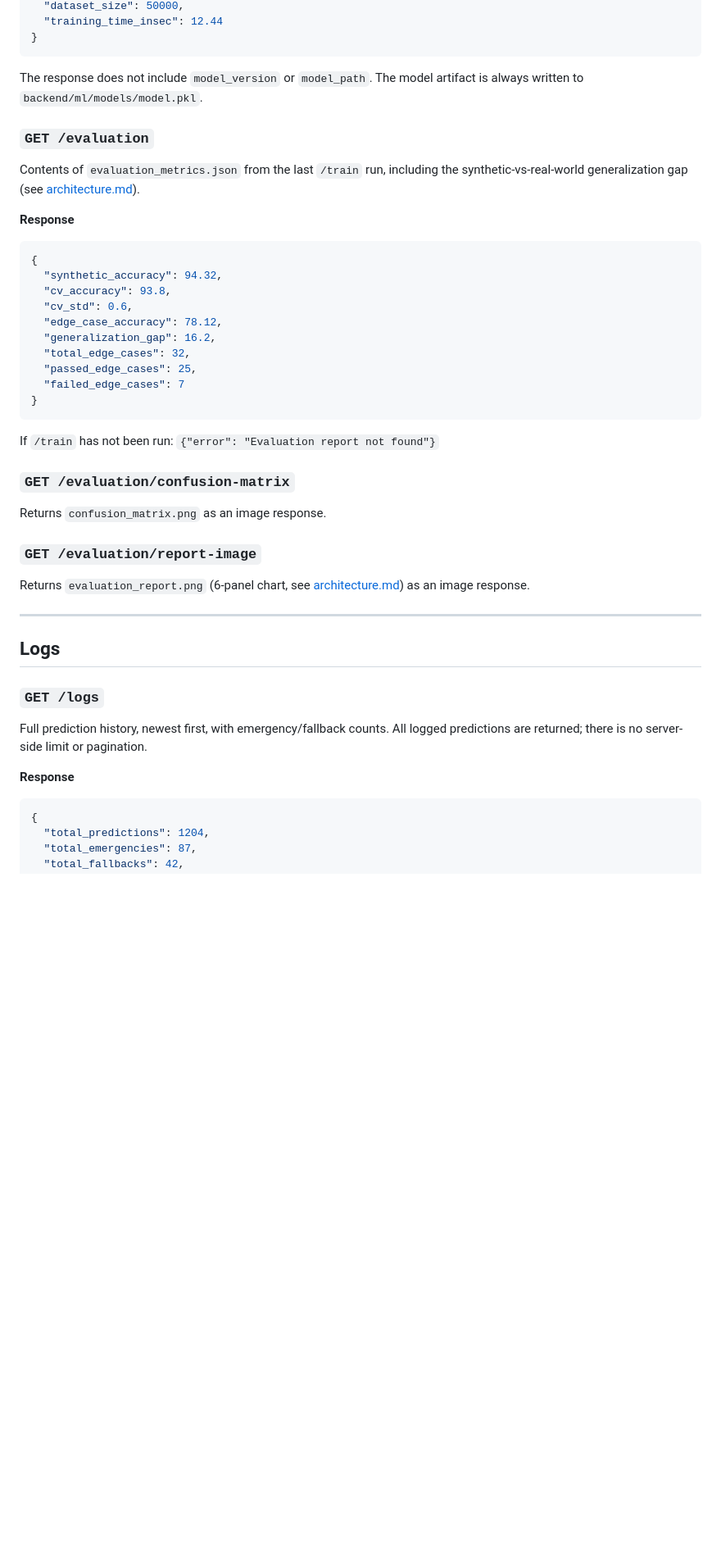
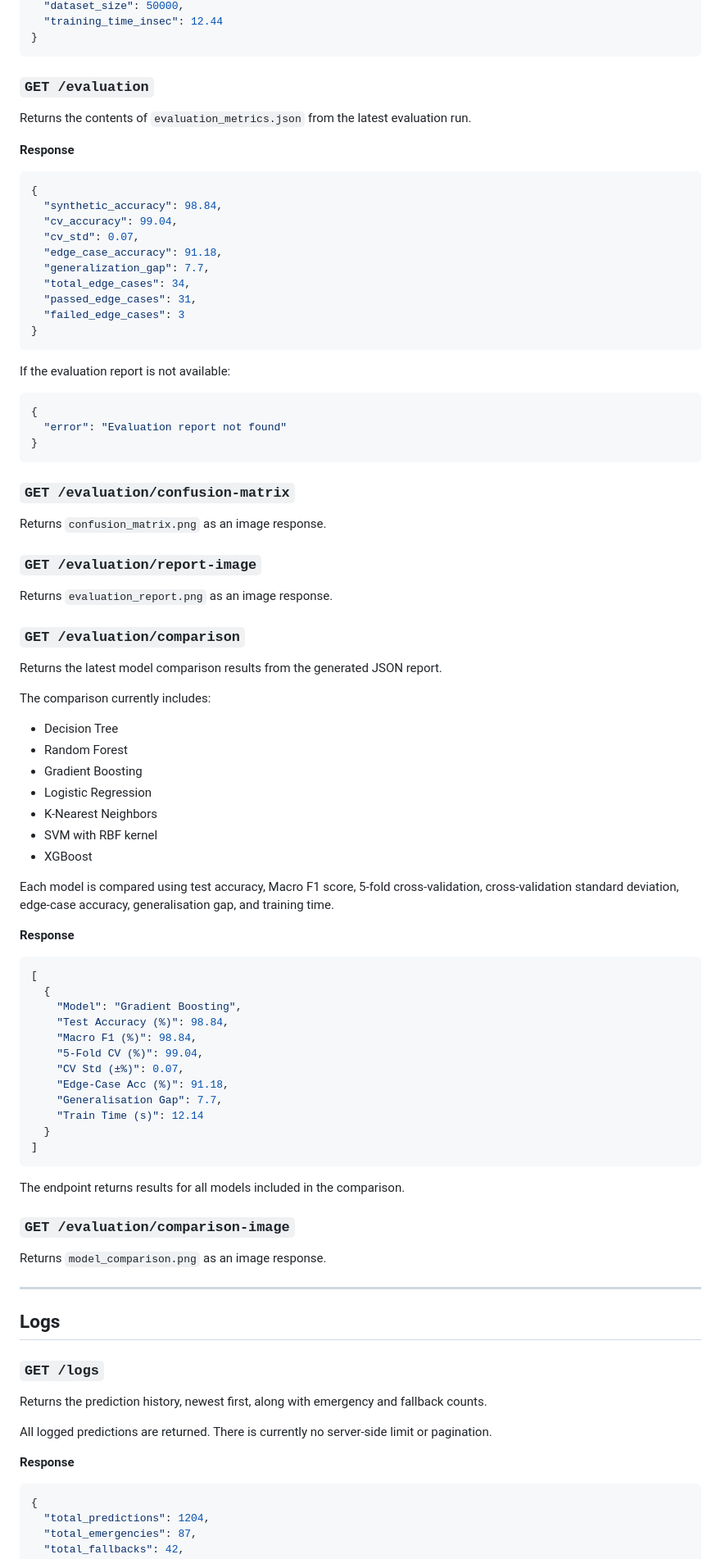
Before and after one commit to AyusmanNanda/patient-router, a Markdown page: docs/api.md, the part around one of its changes. Shown at 82% size. Rendered like a GitHub page; blank space fills up the shorter version.

````diff
--- a/docs/api.md
+++ b/docs/api.md
@@ -260,27 +272,32 @@ Retrains the model on the current `data.csv` and triggers a full evaluation run.
 }
 ```
 
-The response does not include `model_version` or `model_path`. The model artifact is always written to `backend/ml/models/model.pkl`.
-
 ### `GET /evaluation`
 
-Contents of `evaluation_metrics.json` from the last `/train` run, including the synthetic-vs-real-world generalization gap (see [architecture.md](architecture.md#model-evaluation)).
+Returns the contents of `evaluation_metrics.json` from the latest evaluation run.
 
 **Response**
+
 ```json
 {
-  "synthetic_accuracy": 94.32,
-  "cv_accuracy": 93.8,
-  "cv_std": 0.6,
-  "edge_case_accuracy": 78.12,
-  "generalization_gap": 16.2,
-  "total_edge_cases": 32,
-  "passed_edge_cases": 25,
-  "failed_edge_cases": 7
+  "synthetic_accuracy": 98.84,
+  "cv_accuracy": 99.04,
+  "cv_std": 0.07,
+  "edge_case_accuracy": 91.18,
+  "generalization_gap": 7.7,
+  "total_edge_cases": 34,
+  "passed_edge_cases": 31,
+  "failed_edge_cases": 3
 }
 ```
 
-If `/train` has not been run: `{"error": "Evaluation report not found"}`
+If the evaluation report is not available:
+
+```json
+{
+  "error": "Evaluation report not found"
+}
+```
 
 ### `GET /evaluation/confusion-matrix`
 
@@ -288,7 +305,46 @@ Returns `confusion_matrix.png` as an image response.
 
 ### `GET /evaluation/report-image`
 
-Returns `evaluation_report.png` (6-panel chart, see [architecture.md](architecture.md#model-evaluation)) as an image response.
+Returns `evaluation_report.png` as an image response.
+
+### `GET /evaluation/comparison`
+
+Returns the latest model comparison results from the generated JSON report.
+
+The comparison currently includes:
+
+- Decision Tree
+- Random Forest
+- Gradient Boosting
+- Logistic Regression
+- K-Nearest Neighbors
+- SVM with RBF kernel
+- XGBoost
+
+Each model is compared using test accuracy, Macro F1 score, 5-fold cross-validation, cross-validation standard deviation, edge-case accuracy, generalisation gap, and training time.
+
+**Response**
+
+```json
+[
+  {
+    "Model": "Gradient Boosting",
+    "Test Accuracy (%)": 98.84,
+    "Macro F1 (%)": 98.84,
+    "5-Fold CV (%)": 99.04,
+    "CV Std (±%)": 0.07,
+    "Edge-Case Acc (%)": 91.18,
+    "Generalisation Gap": 7.7,
+    "Train Time (s)": 12.14
+  }
+]
+```
+
+The endpoint returns results for all models included in the comparison.
+
+### `GET /evaluation/comparison-image`
+
+Returns `model_comparison.png` as an image response.
 
 ---
 
@@ -296,9 +352,12 @@ Returns `evaluation_report.png` (6-panel chart, see [architecture.md](architectu
 
 ### `GET /logs`
 
-Full prediction history, newest first, with emergency/fallback counts. All logged predictions are returned; there is no server-side limit or pagination.
+Returns the prediction history, newest first, along with emergency and fallback counts.
+
+All logged predictions are returned. There is currently no server-side limit or pagination.
 
 **Response**
+
 ```json
 {
   "total_predictions": 1204,
````
Also changed, not shown: other parts of docs/api.md (+61 -48 lines).
